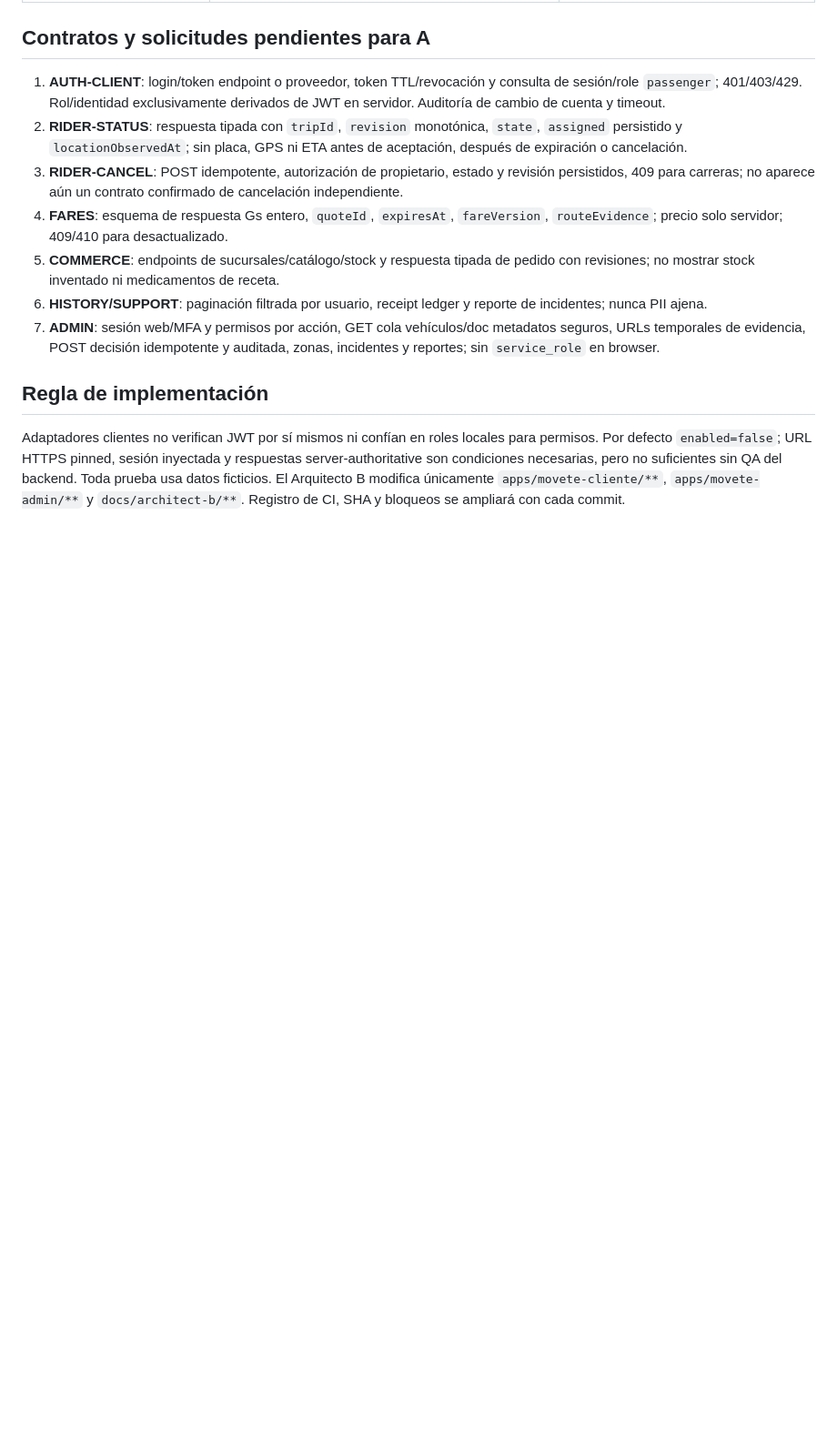
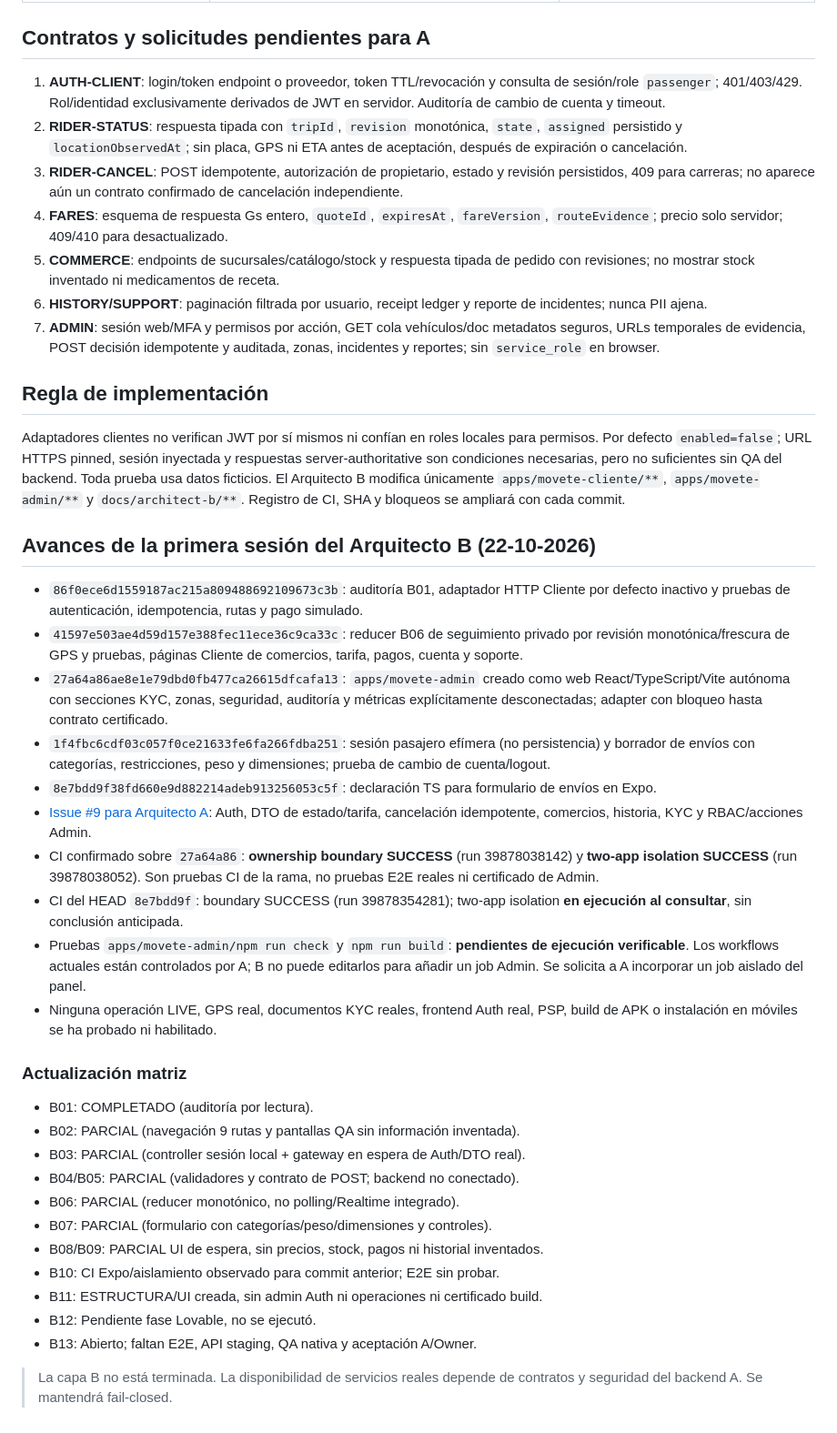
Before and after one commit to mezas3238-hue/Qore-mobile-, a Markdown page: docs/architect-b/STATUS_Y_CONTRATOS.md, the part around the change. Shown at 91% size. Drawn GitHub-style; blank space fills up the shorter version.

Commit message:
docs(architect-b): registrar commits, CI verificado y pendientes reales

```diff
--- a/docs/architect-b/STATUS_Y_CONTRATOS.md
+++ b/docs/architect-b/STATUS_Y_CONTRATOS.md
@@ -37,3 +37,30 @@ Fecha de inicio: 22-10-2026. Rama exclusiva `feature/mobility-cliente-admin-para
 
 ## Regla de implementación
 Adaptadores clientes no verifican JWT por sí mismos ni confían en roles locales para permisos. Por defecto `enabled=false`; URL HTTPS pinned, sesión inyectada y respuestas server-authoritative son condiciones necesarias, pero no suficientes sin QA del backend. Toda prueba usa datos ficticios. El Arquitecto B modifica únicamente `apps/movete-cliente/**`, `apps/movete-admin/**` y `docs/architect-b/**`. Registro de CI, SHA y bloqueos se ampliará con cada commit.
+
+## Avances de la primera sesión del Arquitecto B (22-10-2026)
+- `86f0ece6d1559187ac215a809488692109673c3b`: auditoría B01, adaptador HTTP Cliente por defecto inactivo y pruebas de autenticación, idempotencia, rutas y pago simulado.
+- `41597e503ae4d59d157e388fec11ece36c9ca33c`: reducer B06 de seguimiento privado por revisión monotónica/frescura de GPS y pruebas, páginas Cliente de comercios, tarifa, pagos, cuenta y soporte.
+- `27a64a86ae8e1e79dbd0fb477ca26615dfcafa13`: `apps/movete-admin` creado como web React/TypeScript/Vite autónoma con secciones KYC, zonas, seguridad, auditoría y métricas explícitamente desconectadas; adapter con bloqueo hasta contrato certificado.
+- `1f4fbc6cdf03c057f0ce21633fe6fa266fdba251`: sesión pasajero efímera (no persistencia) y borrador de envíos con categorías, restricciones, peso y dimensiones; prueba de cambio de cuenta/logout.
+- `8e7bdd9f38fd660e9d882214adeb913256053c5f`: declaración TS para formulario de envíos en Expo.
+- [Issue #9 para Arquitecto A](https://github.com/mezas3238-hue/Qore-mobile-/issues/9): Auth, DTO de estado/tarifa, cancelación idempotente, comercios, historia, KYC y RBAC/acciones Admin.
+- CI confirmado sobre `27a64a86`: **ownership boundary SUCCESS** (run 39878038142) y **two-app isolation SUCCESS** (run 39878038052). Son pruebas CI de la rama, no pruebas E2E reales ni certificado de Admin.
+- CI del HEAD `8e7bdd9f`: boundary SUCCESS (run 39878354281); two-app isolation **en ejecución al consultar**, sin conclusión anticipada.
+- Pruebas `apps/movete-admin/npm run check` y `npm run build`: **pendientes de ejecución verificable**. Los workflows actuales están controlados por A; B no puede editarlos para añadir un job Admin. Se solicita a A incorporar un job aislado del panel.
+- Ninguna operación LIVE, GPS real, documentos KYC reales, frontend Auth real, PSP, build de APK o instalación en móviles se ha probado ni habilitado.
+
+### Actualización matriz
+- B01: COMPLETADO (auditoría por lectura).
+- B02: PARCIAL (navegación 9 rutas y pantallas QA sin información inventada).
+- B03: PARCIAL (controller sesión local + gateway en espera de Auth/DTO real).
+- B04/B05: PARCIAL (validadores y contrato de POST; backend no conectado).
+- B06: PARCIAL (reducer monotónico, no polling/Realtime integrado).
+- B07: PARCIAL (formulario con categorías/peso/dimensiones y controles).
+- B08/B09: PARCIAL UI de espera, sin precios, stock, pagos ni historial inventados.
+- B10: CI Expo/aislamiento observado para commit anterior; E2E sin probar.
+- B11: ESTRUCTURA/UI creada, sin admin Auth ni operaciones ni certificado build.
+- B12: Pendiente fase Lovable, no se ejecutó.
+- B13: Abierto; faltan E2E, API staging, QA nativa y aceptación A/Owner.
+
+> La capa B no está terminada. La disponibilidad de servicios reales depende de contratos y seguridad del backend A. Se mantendrá fail-closed.
```
